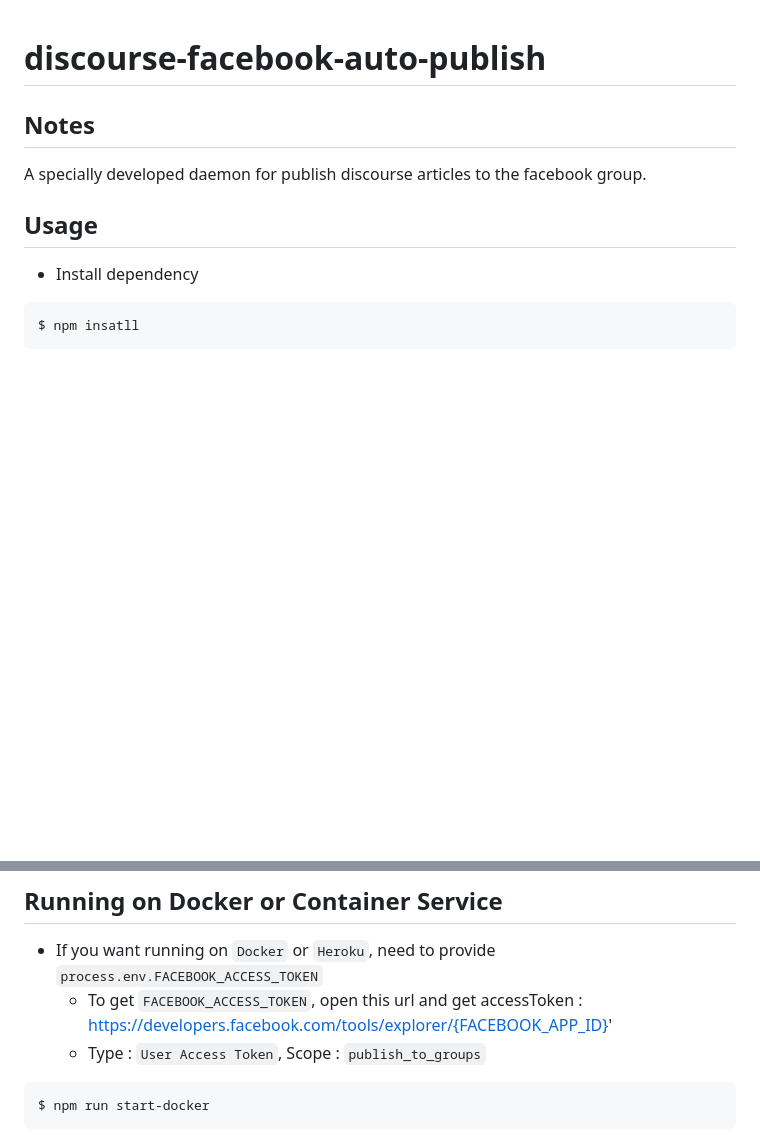
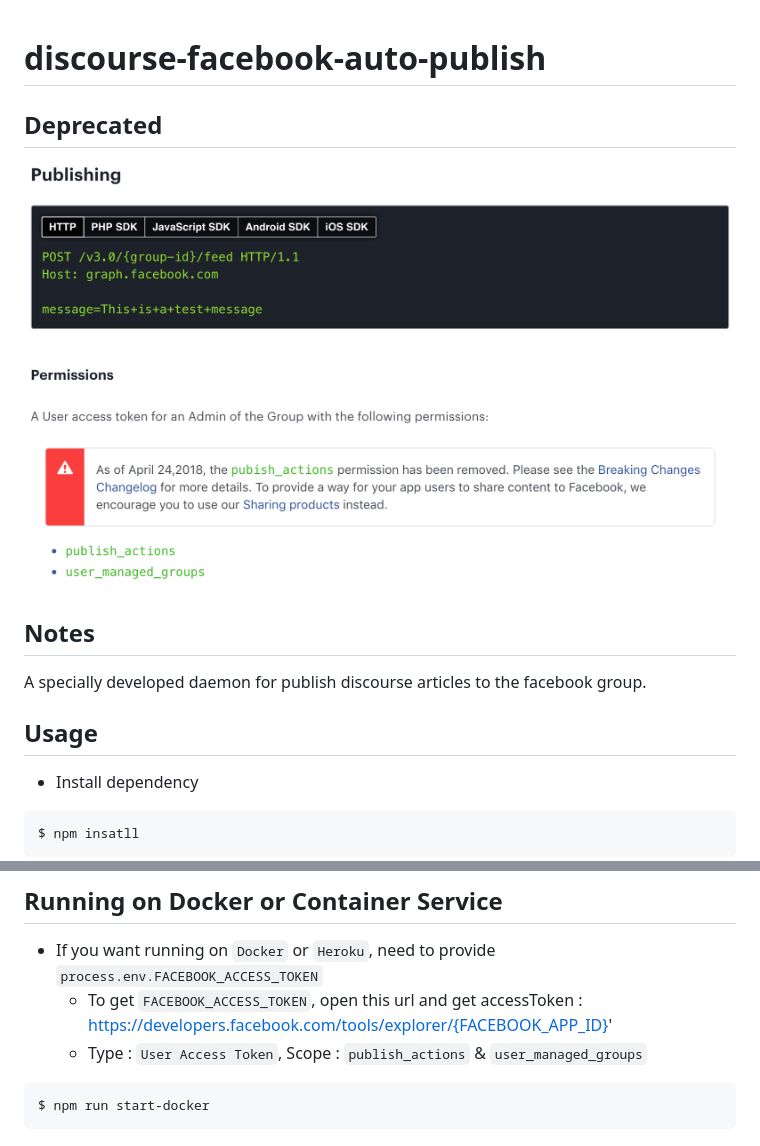
Before and after one commit to jsdevkr/discourse-facebook-auto-publish, a Markdown page: README.md, 2 parts joined by grey strips. Rendered like a GitHub page; pictures changed too: deprecated.png (added); blank space fills up the shorter version.

Commit message:
deprecated

````diff
--- a/README.md
+++ b/README.md
@@ -1,5 +1,9 @@
 discourse-facebook-auto-publish
 ===
+
+## Deprecated
+
+![](deprecated.png)
 
 ## Notes
 
@@ -54,7 +58,7 @@ POSTED_AFTER_MIN=5
 
 - If you want running on `Docker` or `Heroku`, need to provide `process.env.FACEBOOK_ACCESS_TOKEN`
 	- To get `FACEBOOK_ACCESS_TOKEN`, open this url and get accessToken : https://developers.facebook.com/tools/explorer/{FACEBOOK_APP_ID}'
-	- Type  : `User Access Token`, Scope : `publish_to_groups`
+	- Type  : `User Access Token`, Scope : `publish_actions` & `user_managed_groups`
 
 ```console
 $ npm run start-docker
````
